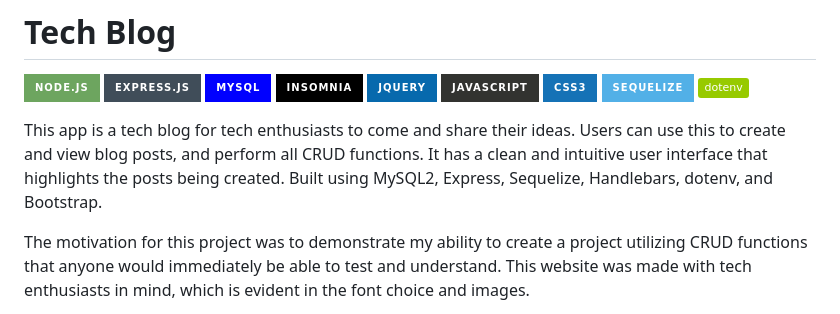
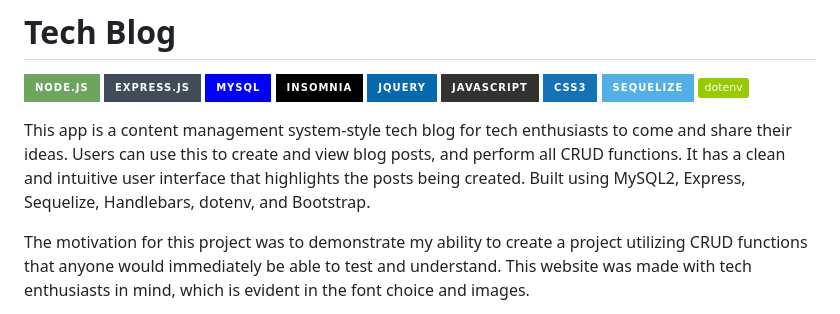
Before and after one commit to jtweedle1/tech-blog-cms, a Markdown page: README.md, the part around the change. GitHub-like rendering; badges without logos.

Commit message:
added phrase in README

```diff
--- a/README.md
+++ b/README.md
@@ -9,7 +9,7 @@
 ![Sequelize](https://img.shields.io/badge/Sequelize-52B0E7?style=for-the-badge&logo=Sequelize&logoColor=white)
 ![dotenv](https://img.shields.io/badge/dotenv-green)
 
-This app is a tech blog for tech enthusiasts to come and share their ideas. Users can use this to create and view blog posts, and perform all CRUD functions. It has a clean and intuitive user interface that highlights the posts being created. Built using MySQL2, Express, Sequelize, Handlebars, dotenv, and Bootstrap.
+This app is a content management system-style tech blog for tech enthusiasts to come and share their ideas. Users can use this to create and view blog posts, and perform all CRUD functions. It has a clean and intuitive user interface that highlights the posts being created. Built using MySQL2, Express, Sequelize, Handlebars, dotenv, and Bootstrap.
 
 The motivation for this project was to demonstrate my ability to create a project utilizing CRUD functions that anyone would immediately be able to test and understand. This website was made with tech enthusiasts in mind, which is evident in the font choice and images.
 
```
